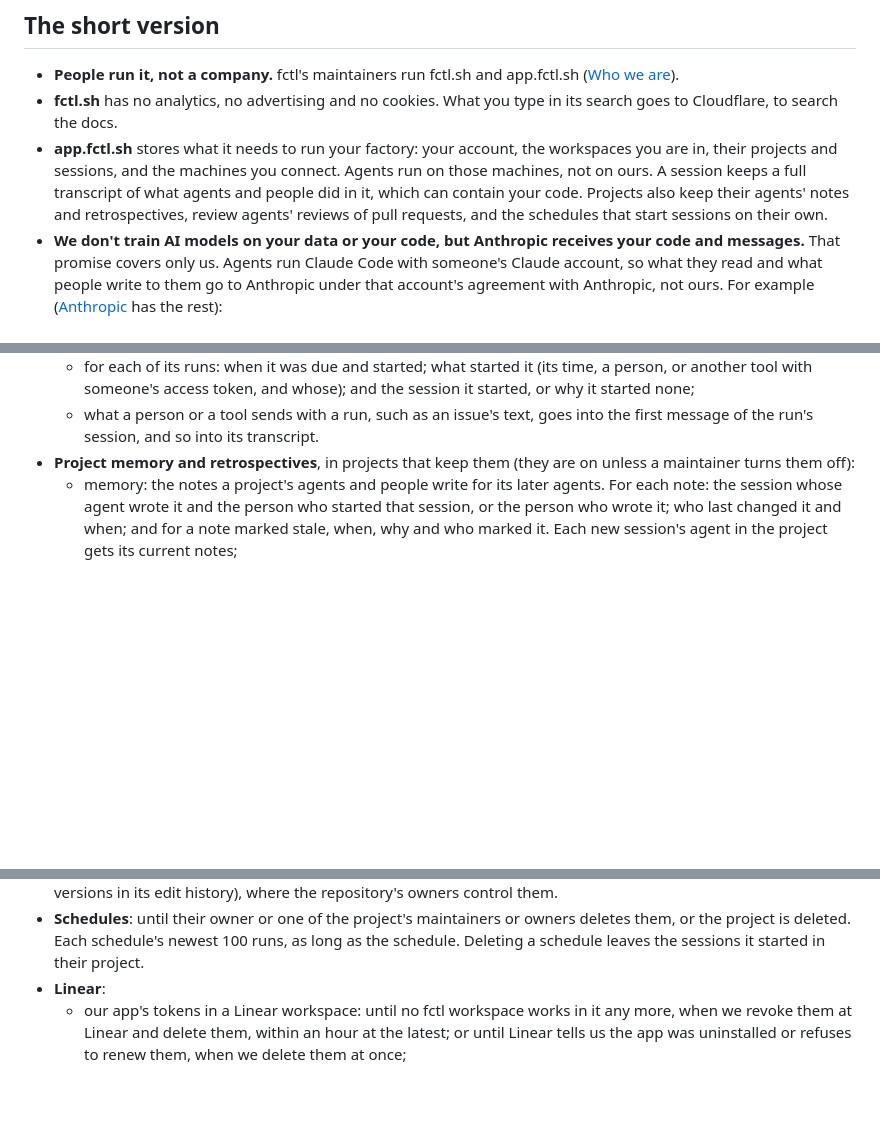
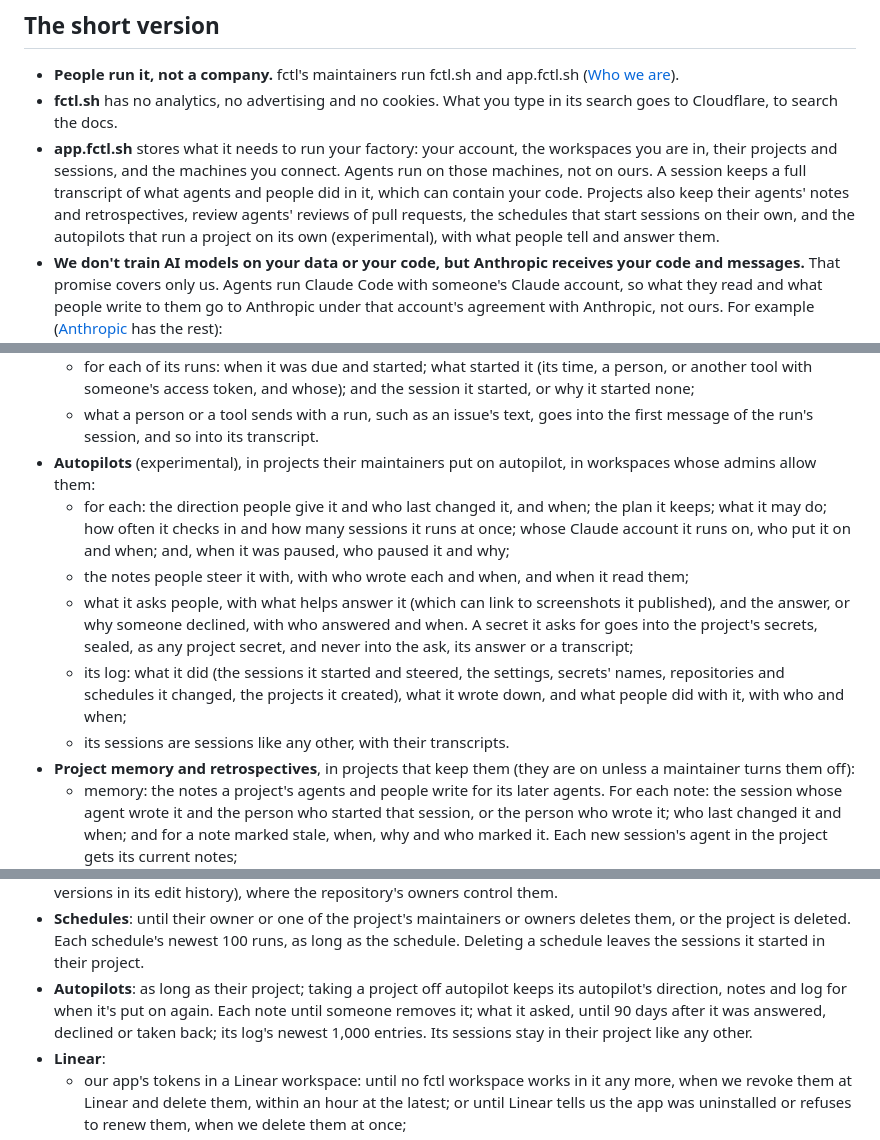
Before and after one commit to hyperstructure/fctl-site, a Markdown page: legal/privacy.md, 3 parts joined by grey strips. GitHub-like rendering; blank space fills up the shorter version.

Commit message:
docs(legal): say what autopilots keep, who receives it and for how long
fctl's autopilots (experimental) keep a direction, a plan, people's notes,
what they ask and the answers, and a log, per project. The privacy policy
says what app.fctl.sh stores for them, whose Claude account their work goes
to, who sees it and how long it is kept.

```diff
--- a/legal/privacy.md
+++ b/legal/privacy.md
@@ -28,8 +28,10 @@ This policy doesn't apply to either.
   you connect. Agents run on those machines, not on ours. A session keeps
   a full transcript of what agents and people did in it, which can contain
   your code. Projects also keep their agents'
-  notes and retrospectives, review agents' reviews of pull requests, and
-  the schedules that start sessions on their own.
+  notes and retrospectives, review agents' reviews of pull requests, the
+  schedules that start sessions on their own, and the autopilots that run
+  a project on its own (experimental), with what people tell and answer
+  them.
 - **We don't train AI models on your data or your code, but Anthropic
   receives your code and messages.** That promise covers only us. Agents
   run Claude Code with someone's Claude account, so what they read and what
@@ -253,6 +255,24 @@ account, you can ask for early access on its sign-in page.
   - what a person or a tool sends with a run, such as an issue's text, goes
     into the first message of the run's session, and so into its
     transcript.
+- **Autopilots** (experimental), in projects their maintainers put on
+  autopilot, in workspaces whose admins allow them:
+  - for each: the direction people give it and who last changed it, and
+    when; the plan it keeps; what it may do; how often it checks in and how
+    many sessions it runs at once; whose Claude account it runs on, who put
+    it on and when; and, when it was paused, who paused it and why;
+  - the notes people steer it with, with who wrote each and when, and when
+    it read them;
+  - what it asks people, with what helps answer it (which can link to
+    screenshots it published), and the answer, or why someone declined, with
+    who answered and when. A secret it asks for goes into the project's
+    secrets, sealed, as any project secret, and never into the ask, its
+    answer or a transcript;
+  - its log: what it did (the sessions it started and steered, the settings,
+    secrets' names, repositories and schedules it changed, the projects it
+    created), what it wrote down, and what people did with it, with who and
+    when;
+  - its sessions are sessions like any other, with their transcripts.
 - **Project memory and retrospectives**, in projects that keep them (they
   are on unless a maintainer turns them off):
   - memory: the notes a project's agents and people write for its later
@@ -704,6 +729,11 @@ nothing goes there.
   owners deletes them, or the project is deleted. Each schedule's newest 100
   runs, as long as the schedule. Deleting a schedule leaves the sessions it
   started in their project.
+- **Autopilots**: as long as their project; taking a project off autopilot
+  keeps its autopilot's direction, notes and log for when it's put on
+  again. Each note until someone removes it; what it asked, until 90 days
+  after it was answered, declined or taken back; its log's newest 1,000
+  entries. Its sessions stay in their project like any other.
 - **Linear**:
   - our app's tokens in a Linear workspace: until no fctl workspace works in
     it any more, when we revoke them at Linear and delete them, within an
```
Also changed, not shown: other parts of legal/privacy.md (+7 -2 lines).
